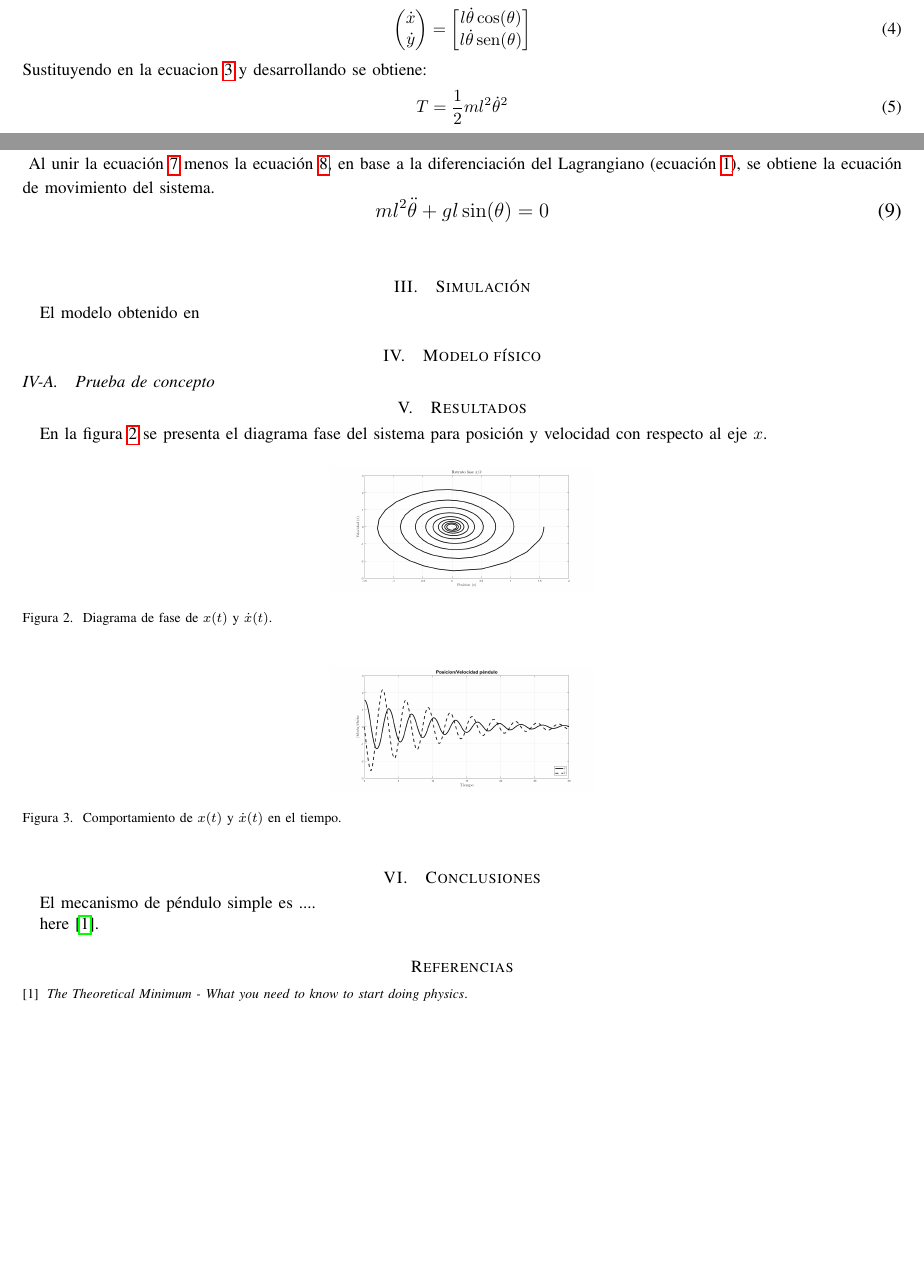
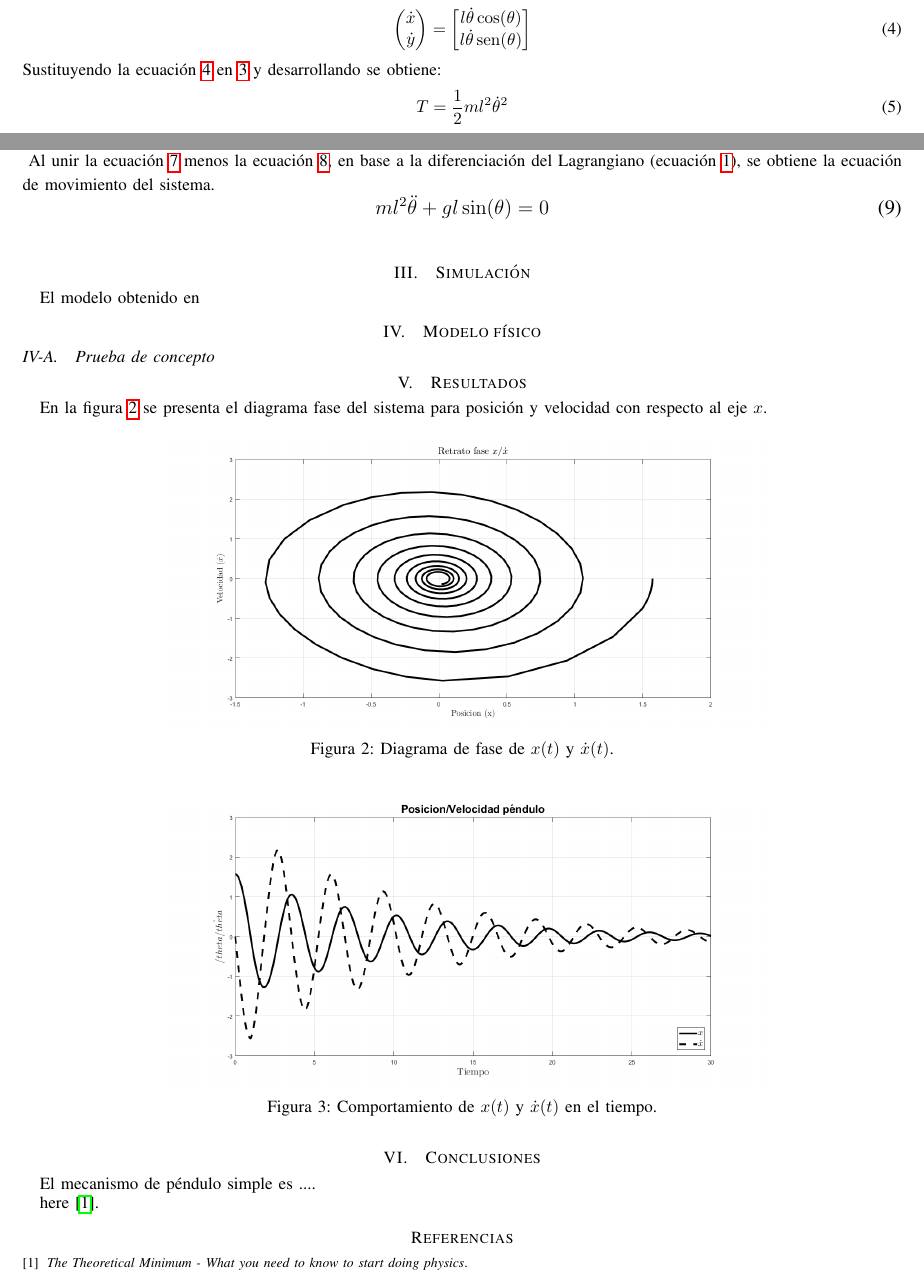
Before and after one commit to der-coder/Cinvestav-SystemModeling-project, a LaTeX paper (Report/report.tex, which reads Report/tex/desarrollo.tex, Report/tex/resultados.tex): two parts of pages 2 and 3 of 3, joined at a grey line, cut so that both start at the same text, the shorter picture padded with empty space. Compiled offline with pdfLaTeX; a missing font is replaced by an installed copy or a similar font; a LaTeX package or settings file that is missing is left out.

Commit message:
Revision de desarrollo, incremento del tamaño de las imagenes en los resultados, centrado de los comentarios de las imagenes

```diff
--- a/Report/report.tex
+++ b/Report/report.tex
@@ -14,7 +14,7 @@
 \usepackage{xifthen}
 \usepackage{pdfpages}
 \usepackage{transparent}
-
+\usepackage[center]{caption}
 \usepackage{bm}
 
 
--- a/Report/tex/desarrollo.tex
+++ b/Report/tex/desarrollo.tex
@@ -44,7 +44,7 @@ l(1 - \cos(\theta)
 T = \frac{1}{2}mv^2 = \frac{1}{2}m(\dot{x}^2 + \dot{y}^2)
 \end{equation}
 Derivando las ecuaciones de posición del péndulo obtenemos las ecuaciones de velocidad:
-\begin{equation}
+\begin{equation} \label{Vel_p}
 \left(\begin{matrix}
 \dot{x}\\
 \dot{y}
--- a/Report/tex/resultados.tex
+++ b/Report/tex/resultados.tex
@@ -4,9 +4,9 @@ posición y velocidad con respecto al eje $x$.
 
 \begin{figure}[hb]
  \centering
- \includegraphics[scale=0.15]{./img/fasependulox2.png}
+ \includegraphics[scale=0.35]{./img/fasependulox2.png}
  % fasependulox2.png: 1853x1003 px, 96dpi, 49.02x26.53 cm, bb=0 0 1390 752
- \caption{Diagrama de fase de $x(t)$ y $\dot{x}(t)$.}
+\caption{Diagrama de fase de $x(t)$ y $\dot{x}(t)$.}
  \label{fig: phase plot x}
 \end{figure}
 
@@ -14,7 +14,7 @@ posición y velocidad con respecto al eje $x$.
 
 \begin{figure}[hb]
  \centering
- \includegraphics[scale=0.15]{./img/posvelpendulo2.png}
+ \includegraphics[scale=0.35]{./img/posvelpendulo2.png}
  % fasependulox2.png: 1853x1003 px, 96dpi, 49.02x26.53 cm, bb=0 0 1390 752
  \caption{Comportamiento de $x(t)$ y $\dot{x}(t)$ en el tiempo.}
  \label{fig: time plot x dx}
```
Also changed, not shown: Report/report.pdf, Report/tex/desarrollo.tex (2 more changed lines).
